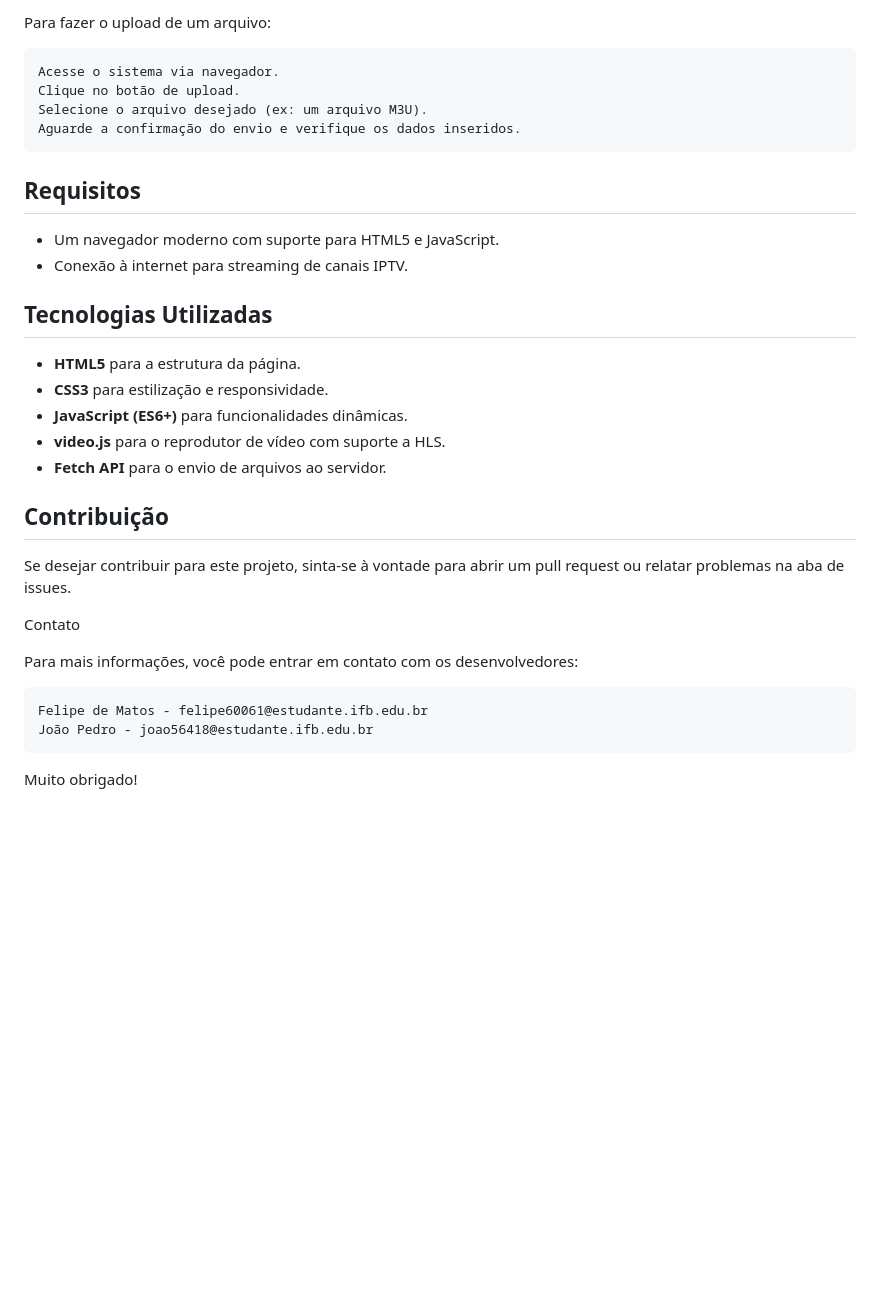
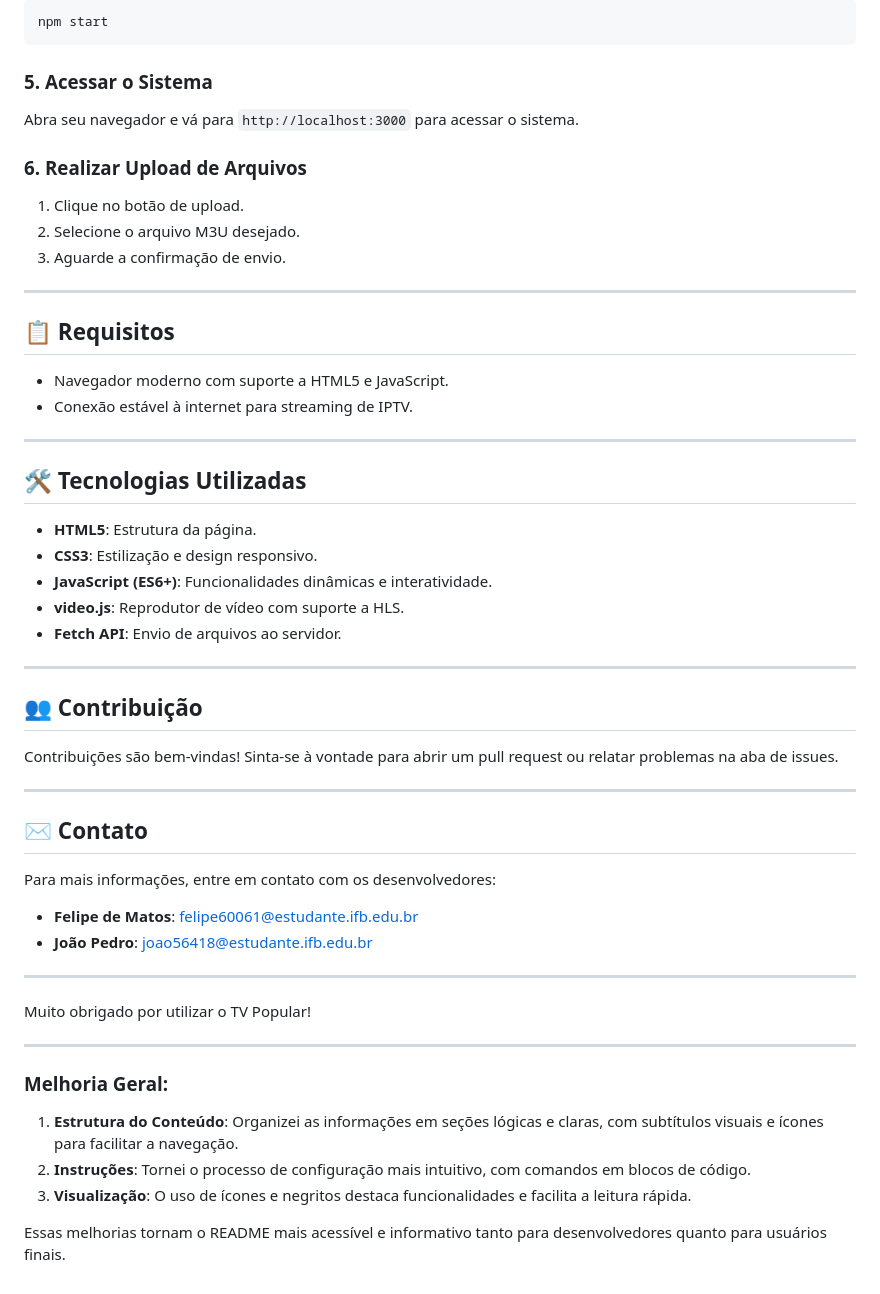
Before and after one commit to felipe6061/TVPopular.github.io, a Markdown page: README.md, the part around the change printed below. Rendered like a GitHub page; blank space fills up the shorter version.

````diff
--- a/README.md
+++ b/README.md
@@ -70,30 +72,60 @@ http://localhost:3000
 
-Para fazer o upload de um arquivo:
+```bash
+npm start
+```
 
-    Acesse o sistema via navegador.
-    Clique no botão de upload.
-    Selecione o arquivo desejado (ex: um arquivo M3U).
-    Aguarde a confirmação do envio e verifique os dados inseridos.
+### 5. Acessar o Sistema
 
-## Requisitos
-- Um navegador moderno com suporte para HTML5 e JavaScript.
-- Conexão à internet para streaming de canais IPTV.
+Abra seu navegador e vá para `http://localhost:3000` para acessar o sistema.
 
-## Tecnologias Utilizadas
-- **HTML5** para a estrutura da página.
-- **CSS3** para estilização e responsividade.
-- **JavaScript (ES6+)** para funcionalidades dinâmicas.
-- **video.js** para o reprodutor de vídeo com suporte a HLS.
-- **Fetch API** para o envio de arquivos ao servidor.
+### 6. Realizar Upload de Arquivos
 
-## Contribuição
-Se desejar contribuir para este projeto, sinta-se à vontade para abrir um pull request ou relatar problemas na aba de issues.
+1. Clique no botão de upload.
+2. Selecione o arquivo M3U desejado.
+3. Aguarde a confirmação de envio.
 
-Contato
+---
 
-Para mais informações, você pode entrar em contato com os desenvolvedores:
+## 📋 Requisitos
 
-    Felipe de Matos - felipe60061@estudante.ifb.edu.br
-    João Pedro - joao56418@estudante.ifb.edu.br
+- Navegador moderno com suporte a HTML5 e JavaScript.
+- Conexão estável à internet para streaming de IPTV.
 
-Muito obrigado!
+---
+
+## 🛠️ Tecnologias Utilizadas
+
+- **HTML5**: Estrutura da página.
+- **CSS3**: Estilização e design responsivo.
+- **JavaScript (ES6+)**: Funcionalidades dinâmicas e interatividade.
+- **video.js**: Reprodutor de vídeo com suporte a HLS.
+- **Fetch API**: Envio de arquivos ao servidor.
+
+---
+
+## 👥 Contribuição
+
+Contribuições são bem-vindas! Sinta-se à vontade para abrir um pull request ou relatar problemas na aba de issues.
+
+---
+
+## ✉️ Contato
+
+Para mais informações, entre em contato com os desenvolvedores:
+
+- **Felipe de Matos**: felipe60061@estudante.ifb.edu.br
+- **João Pedro**: joao56418@estudante.ifb.edu.br
+
+---
+
+Muito obrigado por utilizar o TV Popular!
+
+---
+
+### Melhoria Geral:
+
+1. **Estrutura do Conteúdo**: Organizei as informações em seções lógicas e claras, com subtítulos visuais e ícones para facilitar a navegação.
+2. **Instruções**: Tornei o processo de configuração mais intuitivo, com comandos em blocos de código.
+3. **Visualização**: O uso de ícones e negritos destaca funcionalidades e facilita a leitura rápida.
+
+Essas melhorias tornam o README mais acessível e informativo tanto para desenvolvedores quanto para usuários finais.
````
Also changed, not shown: other parts of README.md (+45 -43 lines).
